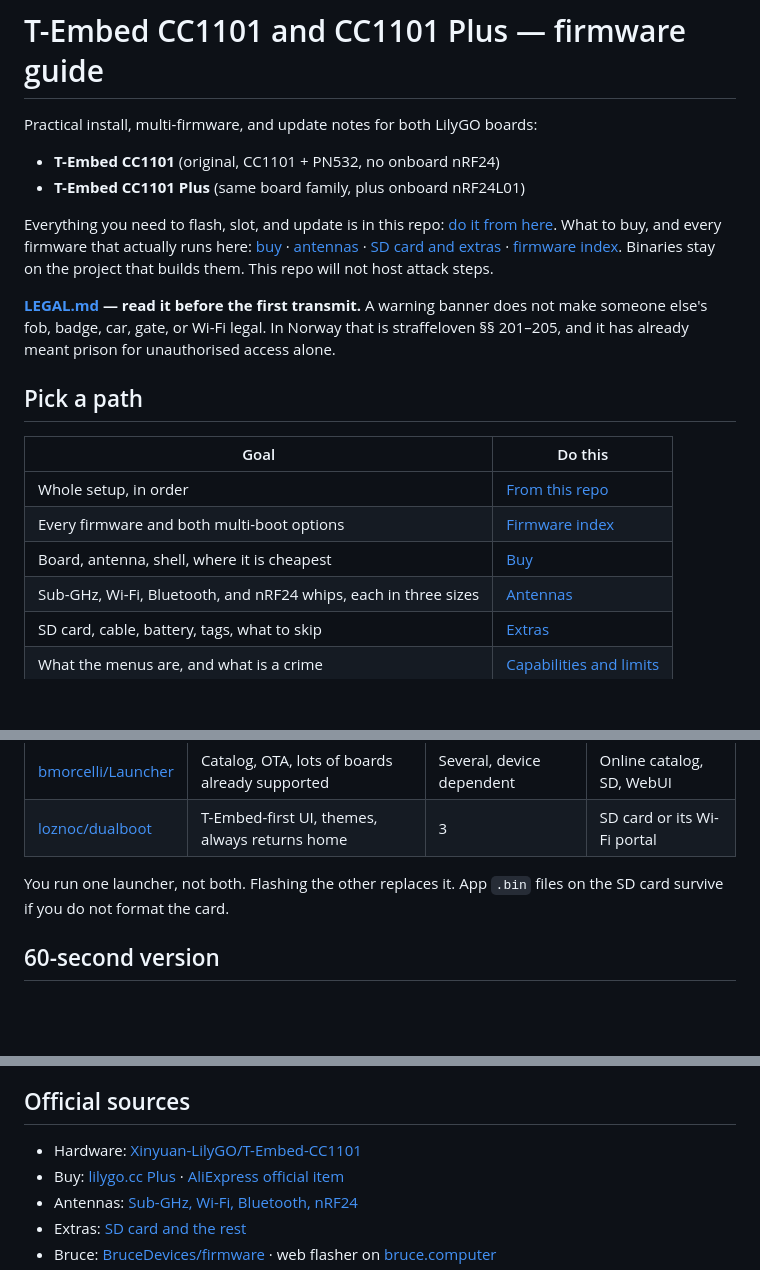
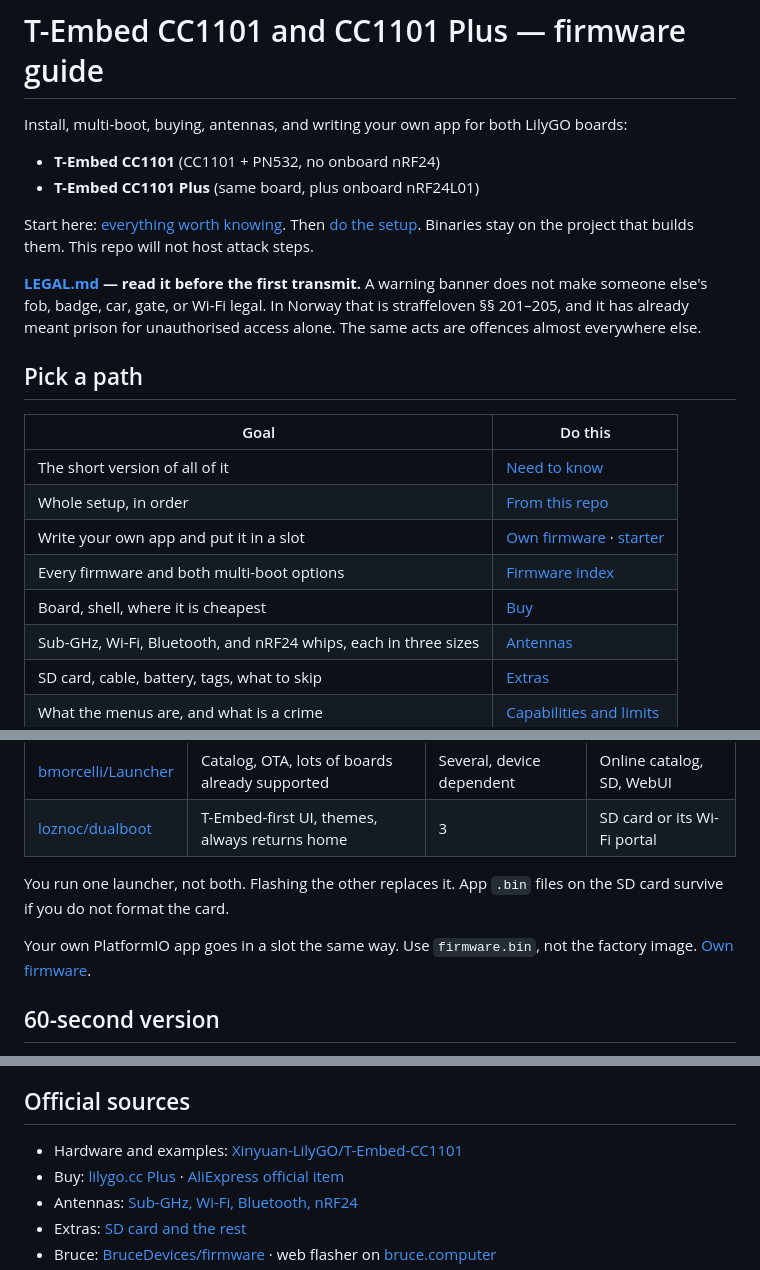
Before and after one commit to iinze0/t-embed-cc1101-guide, a Markdown page: README.md, 3 parts joined by grey strips. GitHub-like rendering; blank space fills up the shorter version.

Commit message:
Link the custom-firmware and need-to-know pages from the README

```diff
--- a/README.md
+++ b/README.md
@@ -1,21 +1,23 @@
 # T-Embed CC1101 and CC1101 Plus — firmware guide
 
-Practical install, multi-firmware, and update notes for both LilyGO boards:
+Install, multi-boot, buying, antennas, and writing your own app for both LilyGO boards:
 
-- **T-Embed CC1101** (original, CC1101 + PN532, no onboard nRF24)
-- **T-Embed CC1101 Plus** (same board family, plus onboard nRF24L01)
+- **T-Embed CC1101** (CC1101 + PN532, no onboard nRF24)
+- **T-Embed CC1101 Plus** (same board, plus onboard nRF24L01)
 
-Everything you need to flash, slot, and update is in this repo: [do it from here](docs/00-from-this-repo.md). What to buy, and every firmware that actually runs here: [buy](docs/08-buy.md) · [antennas](docs/11-antennas.md) · [SD card and extras](docs/10-extras.md) · [firmware index](docs/09-firmware-index.md). Binaries stay on the project that builds them. This repo will not host attack steps.
+Start here: [everything worth knowing](docs/13-need-to-know.md). Then [do the setup](docs/00-from-this-repo.md). Binaries stay on the project that builds them. This repo will not host attack steps.
 
-**[LEGAL.md](LEGAL.md) — read it before the first transmit.** A warning banner does not make someone else's fob, badge, car, gate, or Wi-Fi legal. In Norway that is straffeloven §§ 201–205, and it has already meant prison for unauthorised access alone.
+**[LEGAL.md](LEGAL.md) — read it before the first transmit.** A warning banner does not make someone else's fob, badge, car, gate, or Wi-Fi legal. In Norway that is straffeloven §§ 201–205, and it has already meant prison for unauthorised access alone. The same acts are offences almost everywhere else.
 
 ## Pick a path
 
 | Goal | Do this |
 | --- | --- |
+| The short version of all of it | [Need to know](docs/13-need-to-know.md) |
 | Whole setup, in order | [From this repo](docs/00-from-this-repo.md) |
+| Write your own app and put it in a slot | [Own firmware](docs/12-own-firmware.md) · [starter](examples/hello) |
 | Every firmware and both multi-boot options | [Firmware index](docs/09-firmware-index.md) |
-| Board, antenna, shell, where it is cheapest | [Buy](docs/08-buy.md) |
+| Board, shell, where it is cheapest | [Buy](docs/08-buy.md) |
 | Sub-GHz, Wi-Fi, Bluetooth, and nRF24 whips, each in three sizes | [Antennas](docs/11-antennas.md) |
 | SD card, cable, battery, tags, what to skip | [Extras](docs/10-extras.md) |
 | What the menus are, and what is a crime | [Capabilities and limits](docs/07-capabilities-and-limits.md) |
@@ -40,6 +42,8 @@ Two launchers are worth knowing:
 
 You run one launcher, not both. Flashing the other replaces it. App `.bin` files on the SD card survive if you do not format the card.
 
+Your own PlatformIO app goes in a slot the same way. Use `firmware.bin`, not the factory image. [Own firmware](docs/12-own-firmware.md).
+
 ## 60-second version
 
 1. Charge the board. Use a USB-C **data** cable, not a charge-only lead.
@@ -52,7 +56,7 @@ You run one launcher, not both. Flashing the other replaces it. App `.bin` files
 
 ## Official sources
 
-- Hardware: [Xinyuan-LilyGO/T-Embed-CC1101](https://github.com/Xinyuan-LilyGO/T-Embed-CC1101)
+- Hardware and examples: [Xinyuan-LilyGO/T-Embed-CC1101](https://github.com/Xinyuan-LilyGO/T-Embed-CC1101)
 - Buy: [lilygo.cc Plus](https://lilygo.cc/products/t-embed-cc1101-plus) · [AliExpress official item](https://www.aliexpress.com/item/1005007967599411.html)
 - Antennas: [Sub-GHz, Wi-Fi, Bluetooth, nRF24](docs/11-antennas.md)
 - Extras: [SD card and the rest](docs/10-extras.md)
```
